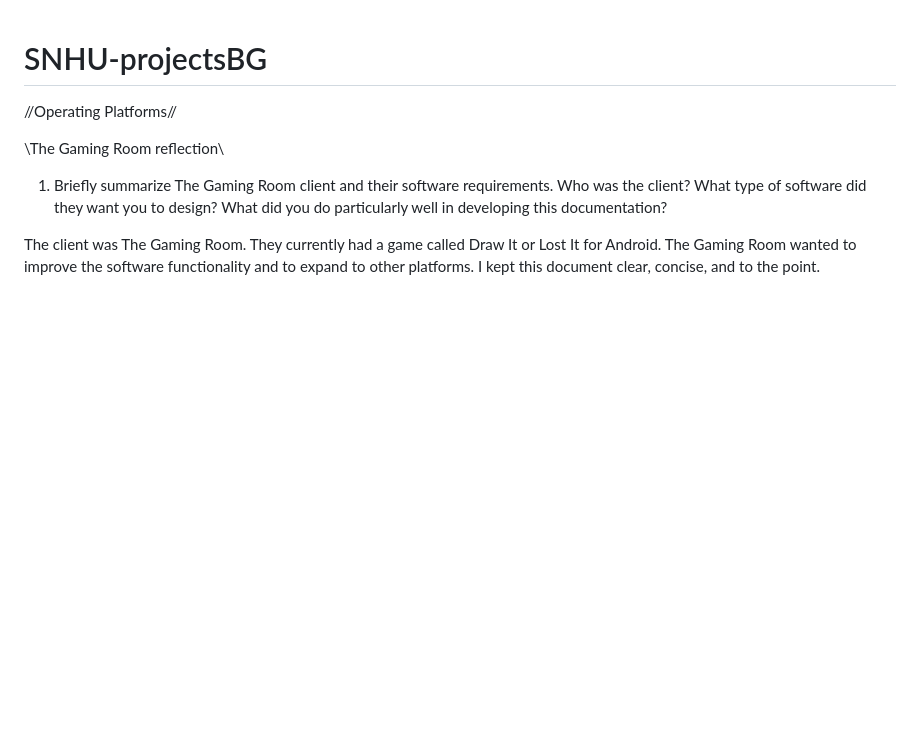
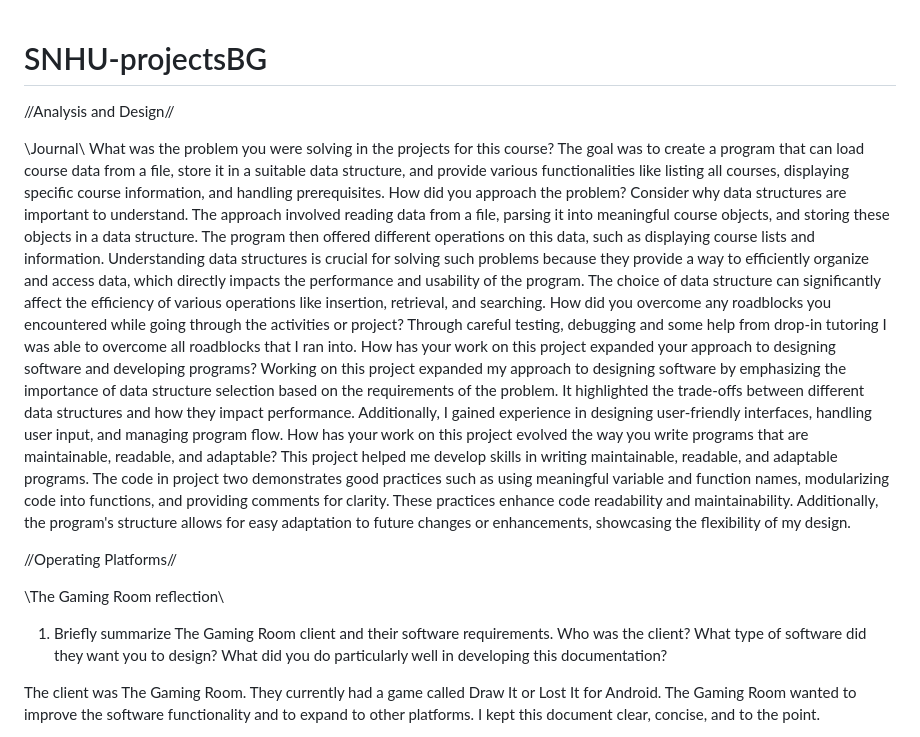
Before and after one commit to bgoller85/SNHU-projectsBG, a Markdown page: README.md, the part around the change. Drawn GitHub-style; blank space fills up the shorter version.

Commit message:
Update README.md
Added Journal entry from CS300

```diff
--- a/README.md
+++ b/README.md
@@ -1,4 +1,18 @@
 # SNHU-projectsBG
+//Analysis and Design//
+
+\\Journal\\
+What was the problem you were solving in the projects for this course?
+The goal was to create a program that can load course data from a file, store it in a suitable data structure, and provide various functionalities like listing all courses, displaying specific course information, and handling prerequisites.
+How did you approach the problem? Consider why data structures are important to understand.
+The approach involved reading data from a file, parsing it into meaningful course objects, and storing these objects in a data structure. The program then offered different operations on this data, such as displaying course lists and information. Understanding data structures is crucial for solving such problems because they provide a way to efficiently organize and access data, which directly impacts the performance and usability of the program. The choice of data structure can significantly affect the efficiency of various operations like insertion, retrieval, and searching.
+How did you overcome any roadblocks you encountered while going through the activities or project?
+Through careful testing, debugging and some help from drop-in tutoring I was able to overcome all roadblocks that I ran into.
+How has your work on this project expanded your approach to designing software and developing programs?
+Working on this project expanded my approach to designing software by emphasizing the importance of data structure selection based on the requirements of the problem. It highlighted the trade-offs between different data structures and how they impact performance. Additionally, I gained experience in designing user-friendly interfaces, handling user input, and managing program flow.
+How has your work on this project evolved the way you write programs that are maintainable, readable, and adaptable?
+This project helped me develop skills in writing maintainable, readable, and adaptable programs. The code in project two demonstrates good practices such as using meaningful variable and function names, modularizing code into functions, and providing comments for clarity. These practices enhance code readability and maintainability. Additionally, the program's structure allows for easy adaptation to future changes or enhancements, showcasing the flexibility of my design.
+
 //Operating Platforms//
 
 \\The Gaming Room reflection\\
```
